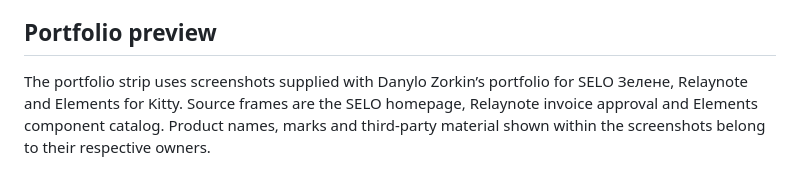
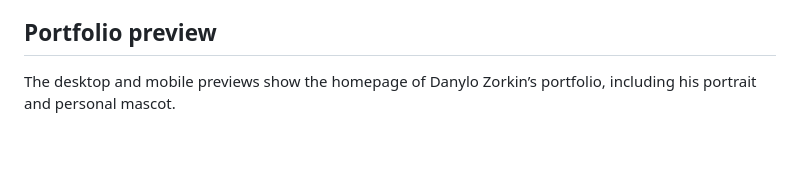
Before and after one commit to NikroZorkin/NikroZorkin, a Markdown page: ASSET-NOTICES.md, the part around the change. Rendered like a GitHub page; blank space fills up the shorter version.

```diff
--- a/ASSET-NOTICES.md
+++ b/ASSET-NOTICES.md
@@ -31,4 +31,4 @@ The envelope symbol is local SVG geometry. All badge and contact symbols are sta
 
 ## Portfolio preview
 
-The portfolio strip uses screenshots supplied with Danylo Zorkin’s portfolio for SELO Зелене, Relaynote and Elements for Kitty. Source frames are the SELO homepage, Relaynote invoice approval and Elements component catalog. Product names, marks and third-party material shown within the screenshots belong to their respective owners.
+The desktop and mobile previews show the homepage of Danylo Zorkin’s portfolio, including his portrait and personal mascot.
```
Also changed, not shown: MAINTAINING.md (+1 -1 lines), README.md (+4 -4 lines), assets/portfolio/homepage-mobile.png (added), assets/portfolio/homepage.png (added), assets/portfolio/projects-mobile.png (deleted), assets/portfolio/projects.png (deleted), 4 other files.
